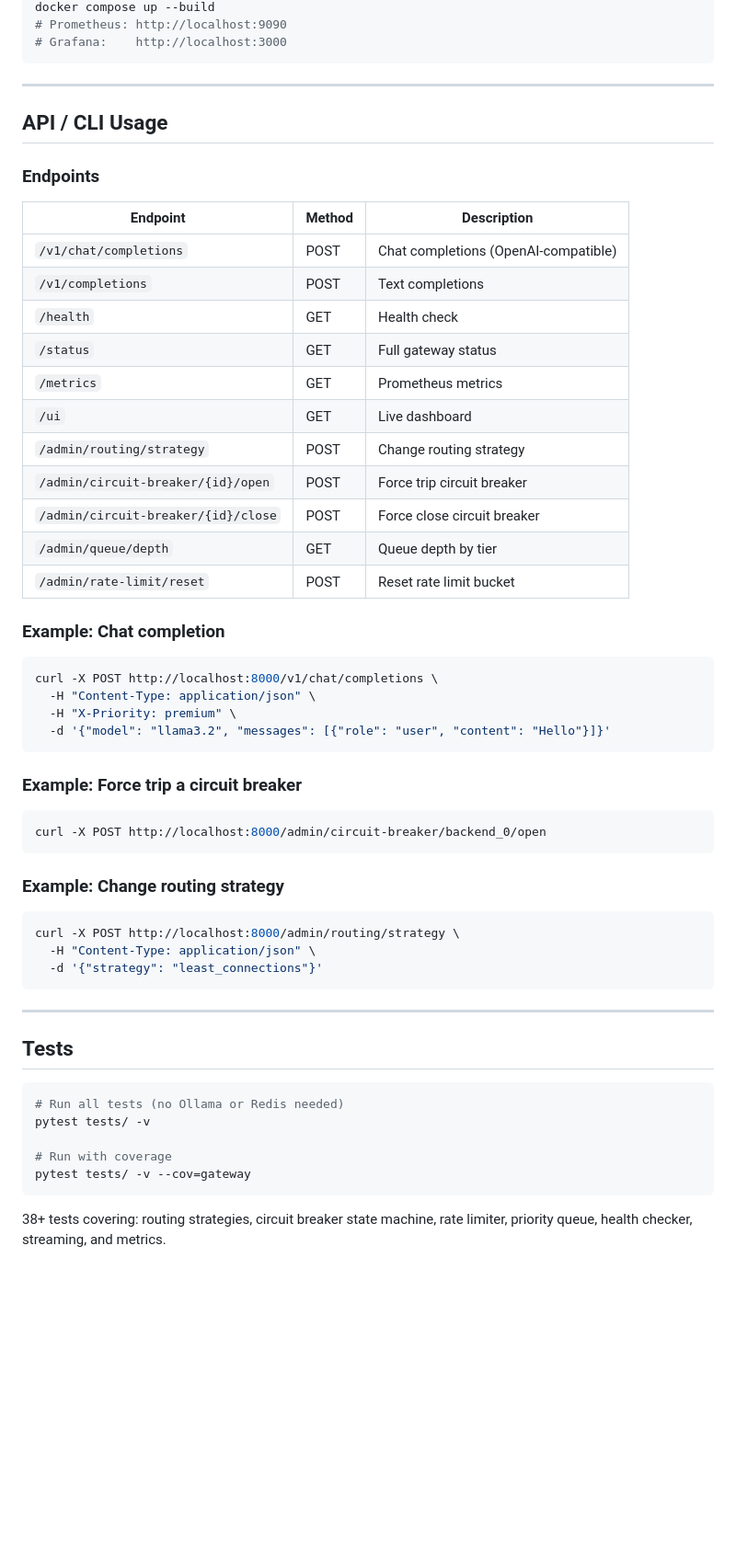
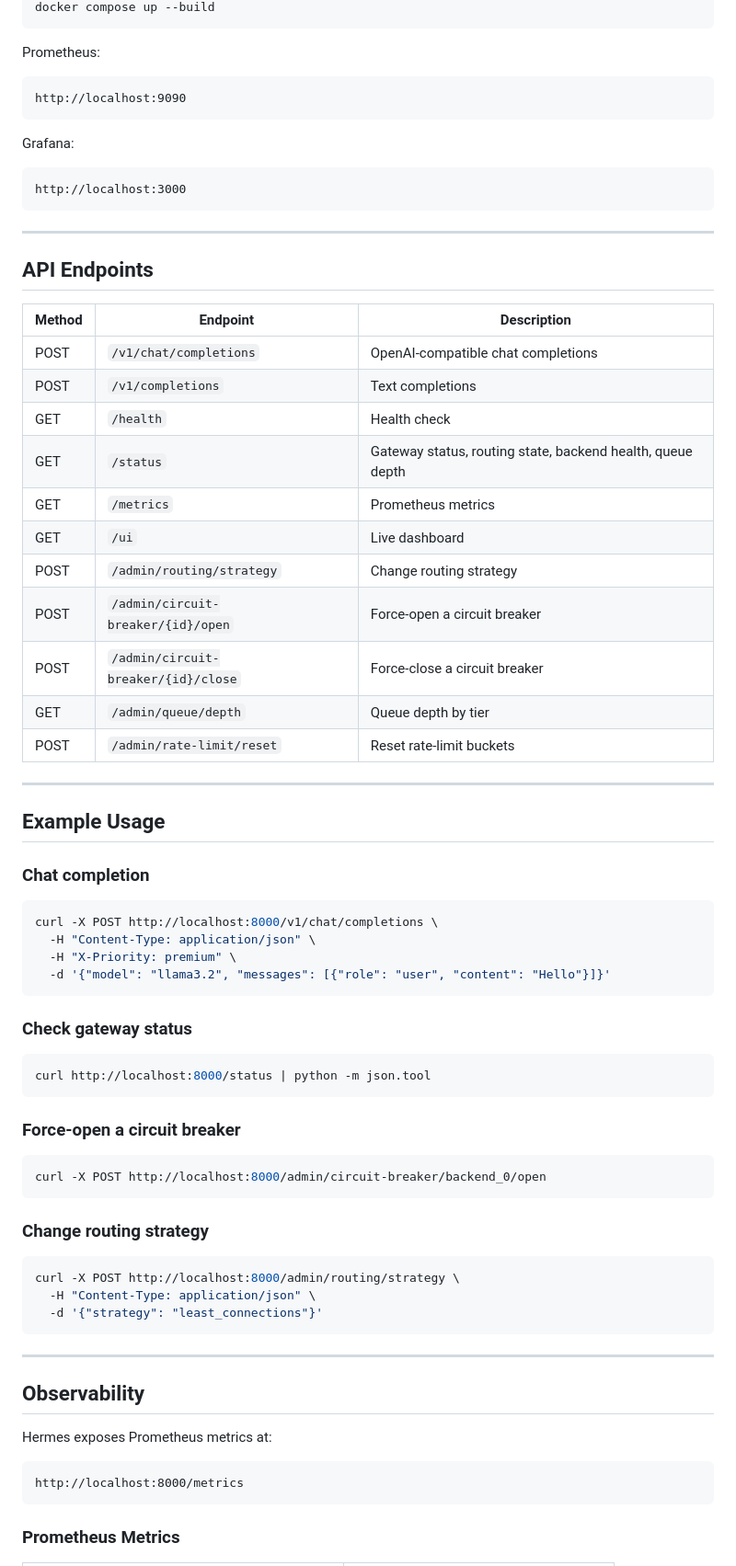
Before and after one commit to Gopal-Singh-Subramani-Singh/hermes, a Markdown page: README.md, the part around one of its changes. Shown at 92% size. GitHub-like rendering; blank space fills up the shorter version.

````diff
--- a/README.md
+++ b/README.md
@@ -112,29 +172,41 @@ cd hermes
 docker compose up --build
-# Prometheus: http://localhost:9090
-# Grafana:    http://localhost:3000
+```
+
+Prometheus:
+
+```text
+http://localhost:9090
+```
+
+Grafana:
+
+```text
+http://localhost:3000
 ```
 
 ---
 
-## API / CLI Usage
+## API Endpoints
 
-### Endpoints
+| Method | Endpoint                            | Description                                                |
+| ------ | ----------------------------------- | ---------------------------------------------------------- |
+| POST   | `/v1/chat/completions`              | OpenAI-compatible chat completions                         |
+| POST   | `/v1/completions`                   | Text completions                                           |
+| GET    | `/health`                           | Health check                                               |
+| GET    | `/status`                           | Gateway status, routing state, backend health, queue depth |
+| GET    | `/metrics`                          | Prometheus metrics                                         |
+| GET    | `/ui`                               | Live dashboard                                             |
+| POST   | `/admin/routing/strategy`           | Change routing strategy                                    |
+| POST   | `/admin/circuit-breaker/{id}/open`  | Force-open a circuit breaker                               |
+| POST   | `/admin/circuit-breaker/{id}/close` | Force-close a circuit breaker                              |
+| GET    | `/admin/queue/depth`                | Queue depth by tier                                        |
+| POST   | `/admin/rate-limit/reset`           | Reset rate-limit buckets                                   |
 
-| Endpoint | Method | Description |
-|---|---|---|
-| `/v1/chat/completions` | POST | Chat completions (OpenAI-compatible) |
-| `/v1/completions` | POST | Text completions |
-| `/health` | GET | Health check |
-| `/status` | GET | Full gateway status |
-| `/metrics` | GET | Prometheus metrics |
-| `/ui` | GET | Live dashboard |
-| `/admin/routing/strategy` | POST | Change routing strategy |
-| `/admin/circuit-breaker/{id}/open` | POST | Force trip circuit breaker |
-| `/admin/circuit-breaker/{id}/close` | POST | Force close circuit breaker |
-| `/admin/queue/depth` | GET | Queue depth by tier |
-| `/admin/rate-limit/reset` | POST | Reset rate limit bucket |
+---
 
-### Example: Chat completion
+## Example Usage
+
+### Chat completion
 
 ```bash
 curl -X POST http://localhost:8000/v1/chat/completions \
@@ -143,13 +215,19 @@ curl -X POST http://localhost:8000/v1/chat/completions \
   -d '{"model": "llama3.2", "messages": [{"role": "user", "content": "Hello"}]}'
 ```
 
-### Example: Force trip a circuit breaker
+### Check gateway status
+
+```bash
+curl http://localhost:8000/status | python -m json.tool
+```
+
+### Force-open a circuit breaker
 
 ```bash
 curl -X POST http://localhost:8000/admin/circuit-breaker/backend_0/open
 ```
 
-### Example: Change routing strategy
+### Change routing strategy
 
 ```bash
 curl -X POST http://localhost:8000/admin/routing/strategy \
@@ -159,15 +237,13 @@ curl -X POST http://localhost:8000/admin/routing/strategy \
 
 ---
 
-## Tests
+## Observability
 
-```bash
-# Run all tests (no Ollama or Redis needed)
-pytest tests/ -v
+Hermes exposes Prometheus metrics at:
 
-# Run with coverage
-pytest tests/ -v --cov=gateway
+```text
+http://localhost:8000/metrics
 ```
 
-38+ tests covering: routing strategies, circuit breaker state machine, rate limiter, priority queue, health checker, streaming, and metrics.
+### Prometheus Metrics
 
````
Also changed, not shown: other parts of README.md (+179 -97 lines).
